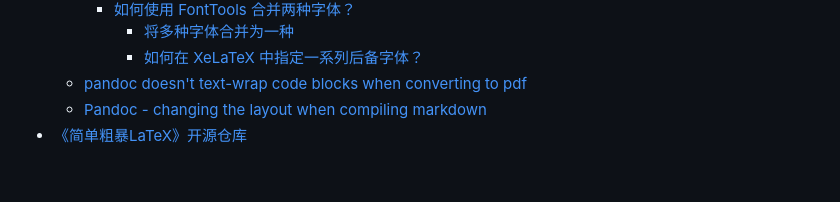
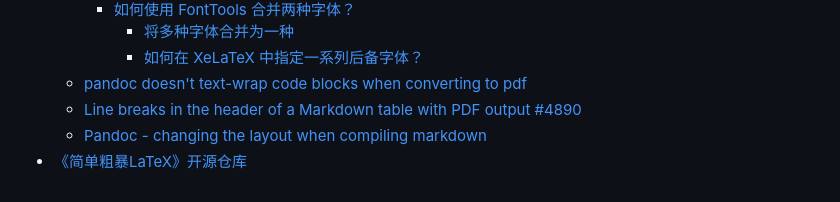
Before and after one commit to ufidon/Za, a Markdown page: Latex/Latex.md, the part around the change. GitHub-like rendering.

Commit message:
pandoc markdown line break

```diff
--- a/Latex/Latex.md
+++ b/Latex/Latex.md
@@ -86,5 +86,6 @@ for f in *.md; do pandoc --pdf-engine=xelatex \
       - [将多种字体合并为一种](https://fonttools.readthedocs.io/en/latest/merge.html)
       - [如何在 XeLaTeX 中指定一系列后备字体？](https://tex.stackexchange.com/questions/323575/how-can-i-specify-a-chain-of-fallback-fonts-in-xelatex)
   - [pandoc doesn't text-wrap code blocks when converting to pdf](https://stackoverflow.com/questions/20788464/pandoc-doesnt-text-wrap-code-blocks-when-converting-to-pdf)
+  - [Line breaks in the header of a Markdown table with PDF output #4890](https://github.com/jgm/pandoc/issues/4890)
   - [Pandoc - changing the layout when compiling markdown](https://tex.stackexchange.com/questions/524177/pandoc-changing-the-layout-when-compiling-markdown)
 - [《简单粗暴LaTeX》开源仓库](https://github.com/wklchris/Note-by-LaTeX)
```
